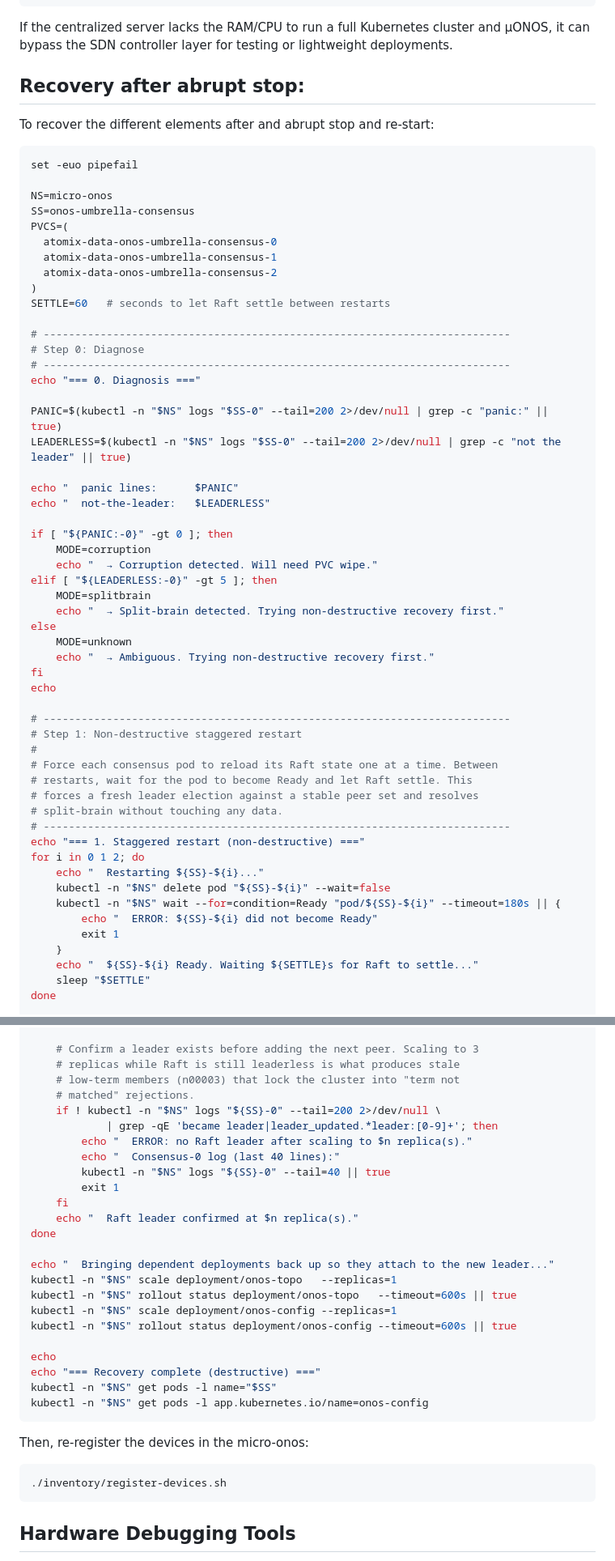
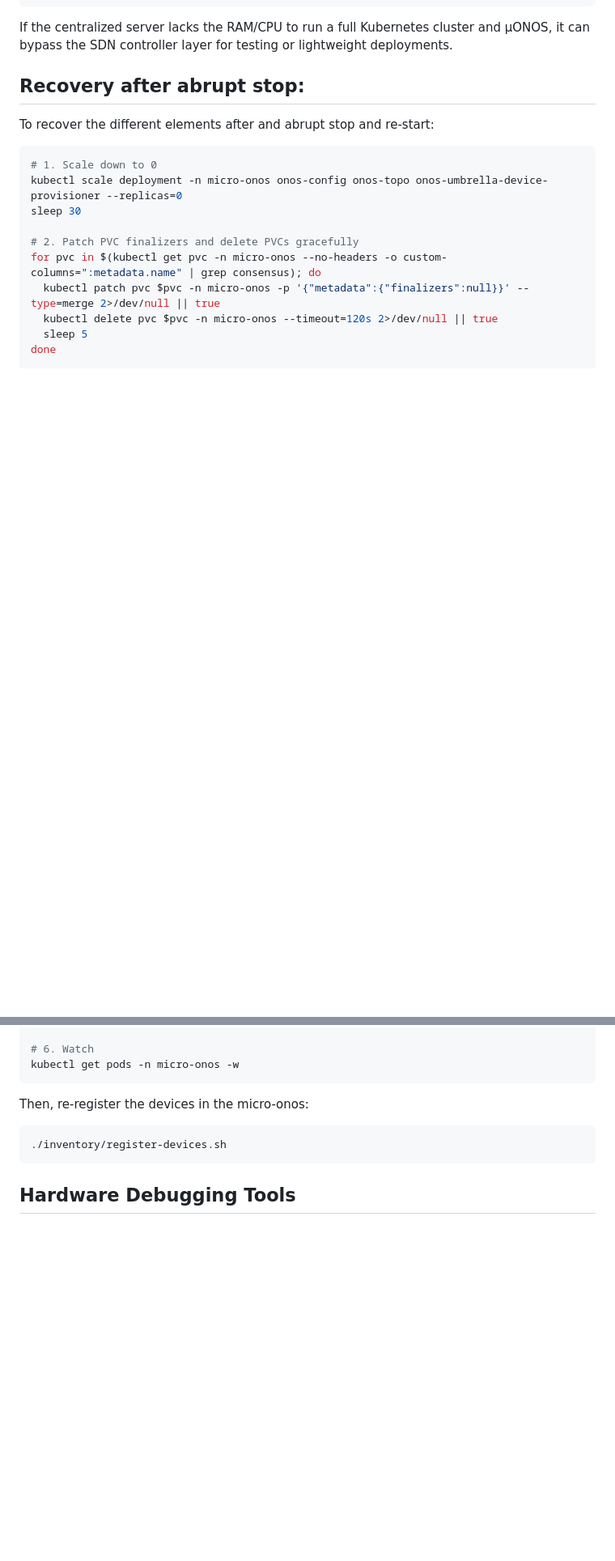
Before and after one commit to marcjofreProf/QuantumSwitchingSDNarchitecture, a Markdown page: README.md, 2 parts joined by grey strips. Shown at 81% size. Rendered like a GitHub page; blank space fills up the shorter version.

````diff
--- a/README.md
+++ b/README.md
@@ -114,57 +114,14 @@ If the centralized server lacks the RAM/CPU to run a full Kubernetes cluster and
 To recover the different elements after and abrupt stop and re-start:
 
 ```bash
-set -euo pipefail
+# 1. Scale down to 0
+kubectl scale deployment -n micro-onos onos-config onos-topo onos-umbrella-device-provisioner --replicas=0
+sleep 30
 
-NS=micro-onos
-SS=onos-umbrella-consensus
-PVCS=(
-  atomix-data-onos-umbrella-consensus-0
-  atomix-data-onos-umbrella-consensus-1
-  atomix-data-onos-umbrella-consensus-2
-)
-SETTLE=60   # seconds to let Raft settle between restarts
-
-# --------------------------------------------------------------------------
-# Step 0: Diagnose
-# --------------------------------------------------------------------------
-echo "=== 0. Diagnosis ==="
-
-PANIC=$(kubectl -n "$NS" logs "$SS-0" --tail=200 2>/dev/null | grep -c "panic:" || true)
-LEADERLESS=$(kubectl -n "$NS" logs "$SS-0" --tail=200 2>/dev/null | grep -c "not the leader" || true)
-
-echo "  panic lines:      $PANIC"
-echo "  not-the-leader:   $LEADERLESS"
-
-if [ "${PANIC:-0}" -gt 0 ]; then
-    MODE=corruption
-    echo "  → Corruption detected. Will need PVC wipe."
-elif [ "${LEADERLESS:-0}" -gt 5 ]; then
-    MODE=splitbrain
-    echo "  → Split-brain detected. Trying non-destructive recovery first."
-else
-    MODE=unknown
-    echo "  → Ambiguous. Trying non-destructive recovery first."
-fi
-echo
-
-# --------------------------------------------------------------------------
-# Step 1: Non-destructive staggered restart
-#
-# Force each consensus pod to reload its Raft state one at a time. Between
-# restarts, wait for the pod to become Ready and let Raft settle. This
-# forces a fresh leader election against a stable peer set and resolves
-# split-brain without touching any data.
-# --------------------------------------------------------------------------
-echo "=== 1. Staggered restart (non-destructive) ==="
-for i in 0 1 2; do
-    echo "  Restarting ${SS}-${i}..."
-    kubectl -n "$NS" delete pod "${SS}-${i}" --wait=false
-    kubectl -n "$NS" wait --for=condition=Ready "pod/${SS}-${i}" --timeout=180s || {
-        echo "  ERROR: ${SS}-${i} did not become Ready"
-        exit 1
-    }
-    echo "  ${SS}-${i} Ready. Waiting ${SETTLE}s for Raft to settle..."
-    sleep "$SETTLE"
+# 2. Patch PVC finalizers and delete PVCs gracefully
+for pvc in $(kubectl get pvc -n micro-onos --no-headers -o custom-columns=":metadata.name" | grep consensus); do
+  kubectl patch pvc $pvc -n micro-onos -p '{"metadata":{"finalizers":null}}' --type=merge 2>/dev/null || true
+  kubectl delete pvc $pvc -n micro-onos --timeout=120s 2>/dev/null || true
+  sleep 5
 done
 
@@ -249,28 +144,6 @@ for n in 1 2 3; do
 
-    # Confirm a leader exists before adding the next peer. Scaling to 3
-    # replicas while Raft is still leaderless is what produces stale
-    # low-term members (n00003) that lock the cluster into "term not
-    # matched" rejections.
-    if ! kubectl -n "$NS" logs "${SS}-0" --tail=200 2>/dev/null \
-            | grep -qE 'became leader|leader_updated.*leader:[0-9]+'; then
-        echo "  ERROR: no Raft leader after scaling to $n replica(s)."
-        echo "  Consensus-0 log (last 40 lines):"
-        kubectl -n "$NS" logs "${SS}-0" --tail=40 || true
-        exit 1
-    fi
-    echo "  Raft leader confirmed at $n replica(s)."
-done
-
-echo "  Bringing dependent deployments back up so they attach to the new leader..."
-kubectl -n "$NS" scale deployment/onos-topo   --replicas=1
-kubectl -n "$NS" rollout status deployment/onos-topo   --timeout=600s || true
-kubectl -n "$NS" scale deployment/onos-config --replicas=1
-kubectl -n "$NS" rollout status deployment/onos-config --timeout=600s || true
-
-echo
-echo "=== Recovery complete (destructive) ==="
-kubectl -n "$NS" get pods -l name="$SS"
-kubectl -n "$NS" get pods -l app.kubernetes.io/name=onos-config
+# 6. Watch
+kubectl get pods -n micro-onos -w
 ```
 Then, re-register the devices in the micro-onos:
 ```bash
````
Also changed, not shown: other parts of README.md (+12 -74 lines).
